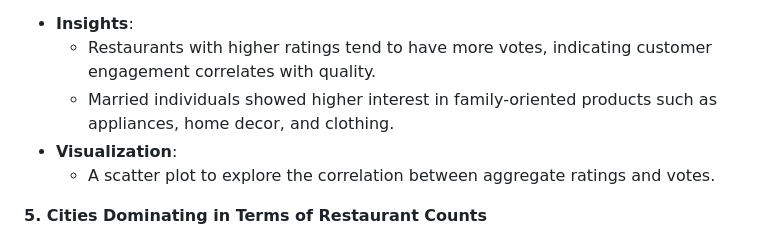
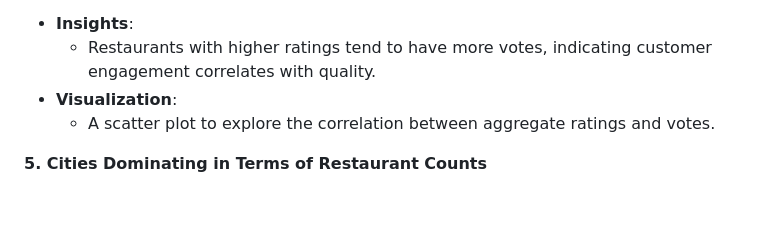
Before and after one commit to Shirodkar-Shubham-GitHub/Zomato_Analysis, a Markdown page: README.md, the part around the change. GitHub-like rendering; blank space fills up the shorter version.

```diff
--- a/README.md
+++ b/README.md
@@ -54,7 +54,6 @@ The objective of analyzing the Zomato dataset is to explore restaurant trends, c
 **4. Relationship Between Restaurant Ratings and Number of Votes**
 * **Insights**:
   * Restaurants with higher ratings tend to have more votes, indicating customer engagement correlates with quality.
-  * Married individuals showed higher interest in family-oriented products such as appliances, home decor, and clothing.
 * **Visualization**:
   * A scatter plot to explore the correlation between aggregate ratings and votes.
 
```
